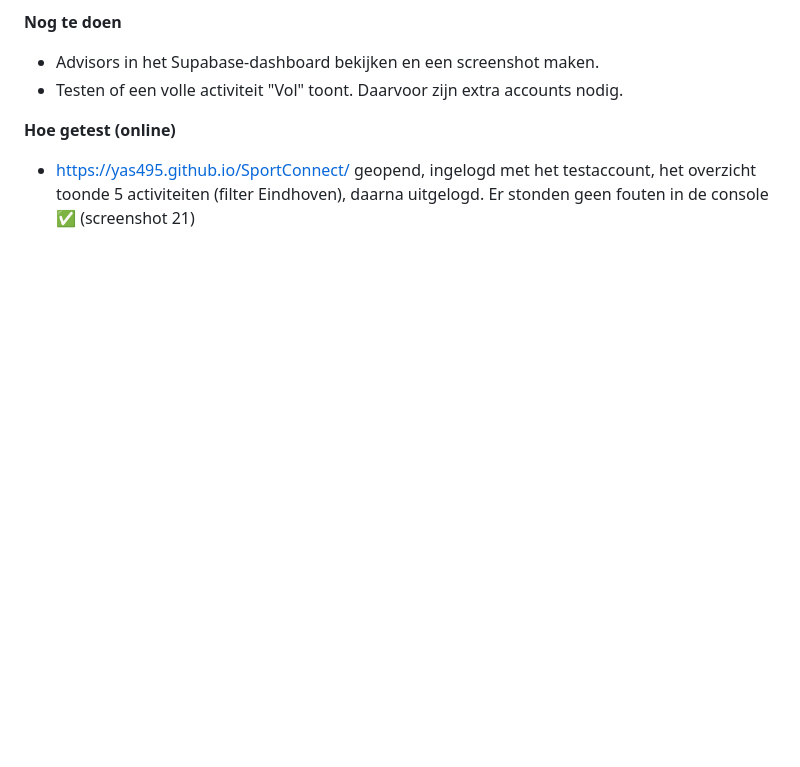
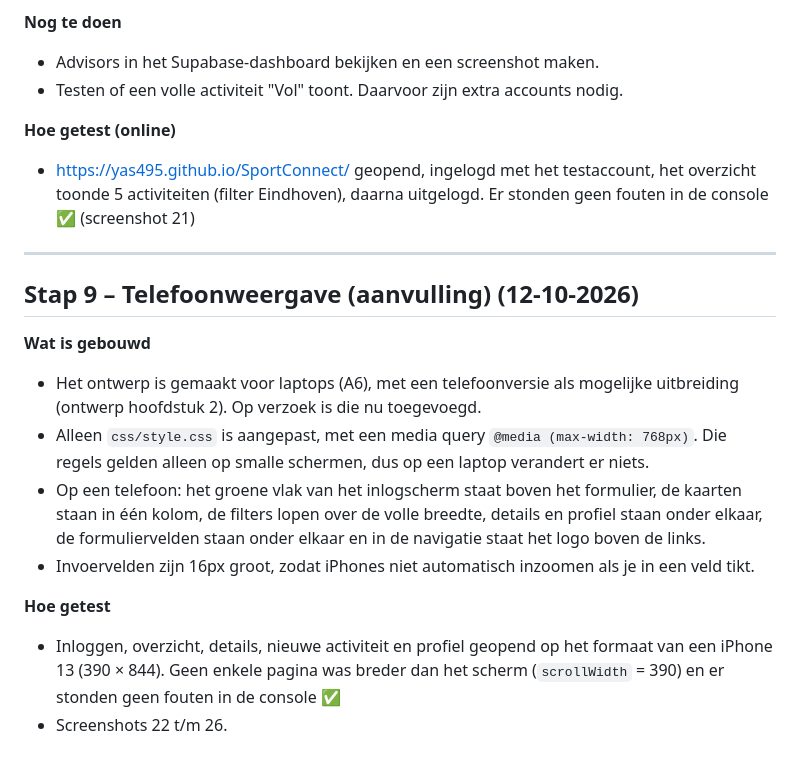
Before and after one commit to yas495/SportConnect, a Markdown page: Docs/realisatie-log.md, the part around the change. GitHub-like rendering; blank space fills up the shorter version.

Commit message:
Telefoonweergave toegevoegd met media queries
Co-Authored-By: Claude Opus 5.5 <noreply@anthropic.com>

```diff
--- a/Docs/realisatie-log.md
+++ b/Docs/realisatie-log.md
@@ -187,3 +187,17 @@ Alle schermen zijn automatisch getest in Microsoft Edge, met een schermbreedte v
 
 **Hoe getest (online)**
 - https://yas495.github.io/SportConnect/ geopend, ingelogd met het testaccount, het overzicht toonde 5 activiteiten (filter Eindhoven), daarna uitgelogd. Er stonden geen fouten in de console ✅ (screenshot 21)
+
+---
+
+## Stap 9 – Telefoonweergave (aanvulling) (12-10-2026)
+
+**Wat is gebouwd**
+- Het ontwerp is gemaakt voor laptops (A6), met een telefoonversie als mogelijke uitbreiding (ontwerp hoofdstuk 2). Op verzoek is die nu toegevoegd.
+- Alleen `css/style.css` is aangepast, met een media query `@media (max-width: 768px)`. Die regels gelden alleen op smalle schermen, dus op een laptop verandert er niets.
+- Op een telefoon: het groene vlak van het inlogscherm staat boven het formulier, de kaarten staan in één kolom, de filters lopen over de volle breedte, details en profiel staan onder elkaar, de formuliervelden staan onder elkaar en in de navigatie staat het logo boven de links.
+- Invoervelden zijn 16px groot, zodat iPhones niet automatisch inzoomen als je in een veld tikt.
+
+**Hoe getest**
+- Inloggen, overzicht, details, nieuwe activiteit en profiel geopend op het formaat van een iPhone 13 (390 × 844). Geen enkele pagina was breder dan het scherm (`scrollWidth` = 390) en er stonden geen fouten in de console ✅
+- Screenshots 22 t/m 26.
```
Also changed, not shown: Docs/screenshots.md (+13 -0 lines), Docs/screenshots/22-mobiel-inloggen.png (added), Docs/screenshots/23-mobiel-overzicht.png (added), Docs/screenshots/24-mobiel-details.png (added), Docs/screenshots/25-mobiel-nieuw.png (added), Docs/screenshots/26-mobiel-profiel.png (added), 1 other file.
